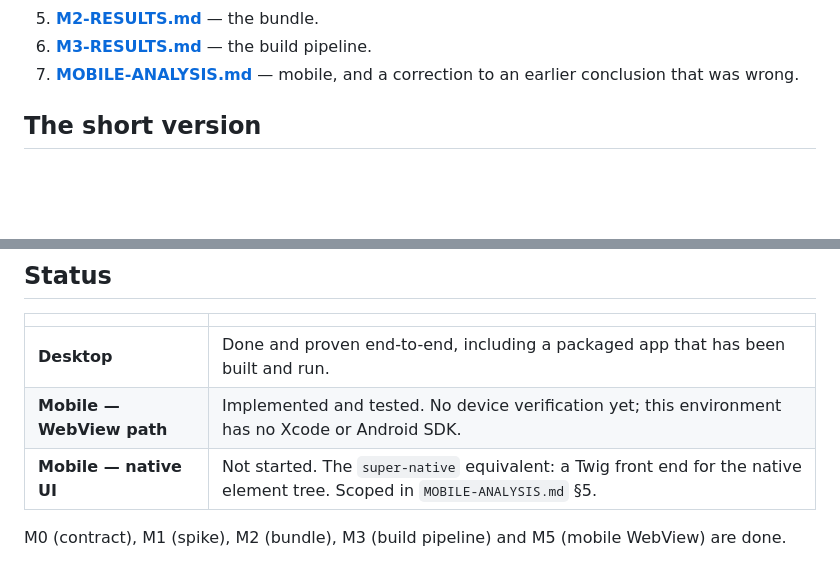
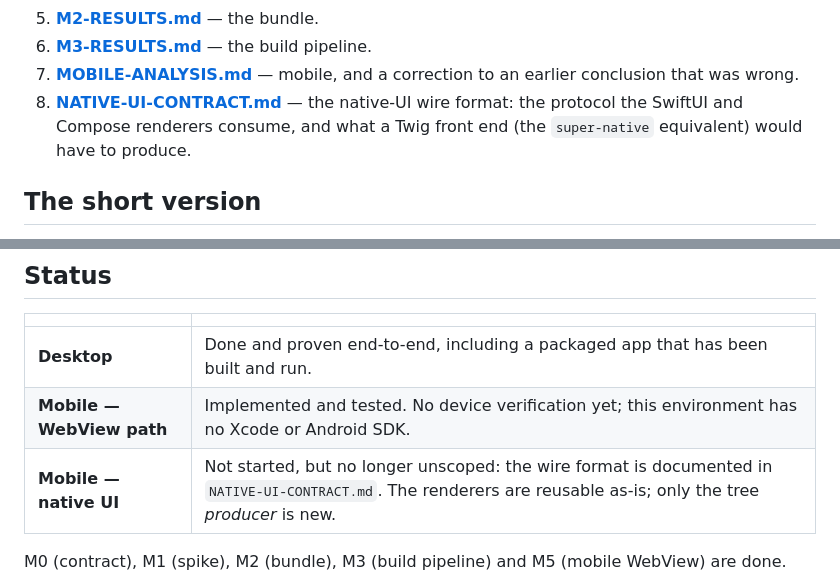
Before and after one commit to sadiqk2/nativephp-symfony, a Markdown page: README.md, 2 parts joined by grey strips. GitHub-like rendering; blank space fills up the shorter version.

```diff
--- a/README.md
+++ b/README.md
@@ -32,6 +32,9 @@ full API, packaged into a distributable app that has been built *and run*.
 6. **[M3-RESULTS.md](M3-RESULTS.md)** — the build pipeline.
 7. **[MOBILE-ANALYSIS.md](MOBILE-ANALYSIS.md)** — mobile, and a correction to an earlier
    conclusion that was wrong.
+8. **[NATIVE-UI-CONTRACT.md](NATIVE-UI-CONTRACT.md)** — the native-UI wire format: the
+   protocol the SwiftUI and Compose renderers consume, and what a Twig front end
+   (the `super-native` equivalent) would have to produce.
 
 ## The short version
 
@@ -57,7 +60,7 @@ rendering-engine port. See [MOBILE-ANALYSIS.md](MOBILE-ANALYSIS.md).
 |---|---|
 | **Desktop** | Done and proven end-to-end, including a packaged app that has been built and run. |
 | **Mobile — WebView path** | Implemented and tested. No device verification yet; this environment has no Xcode or Android SDK. |
-| **Mobile — native UI** | Not started. The `super-native` equivalent: a Twig front end for the native element tree. Scoped in `MOBILE-ANALYSIS.md` §5. |
+| **Mobile — native UI** | Not started, but no longer unscoped: the wire format is documented in `NATIVE-UI-CONTRACT.md`. The renderers are reusable as-is; only the tree *producer* is new. |
 
 M0 (contract), M1 (spike), M2 (bundle), M3 (build pipeline) and M5 (mobile WebView)
 are done.
```
Also changed, not shown: MOBILE-ANALYSIS.md (+9 -4 lines), NATIVE-UI-CONTRACT.md (added, +199 -0 lines).
